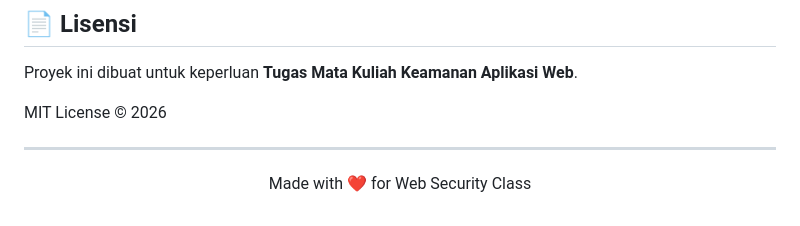
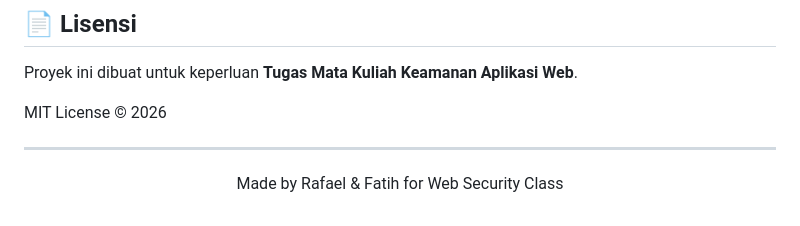
Before and after one commit to bramantyo-source/Toko-Online-Simple, a Markdown page: README.md, the part around the change. Rendered like a GitHub page.

```diff
--- a/README.md
+++ b/README.md
@@ -325,5 +325,5 @@ MIT License © 2026
 ---
 
 <p align="center">
-  Made with ❤️ for Web Security Class
+  Made by Rafael & Fatih for Web Security Class
 </p>
```
